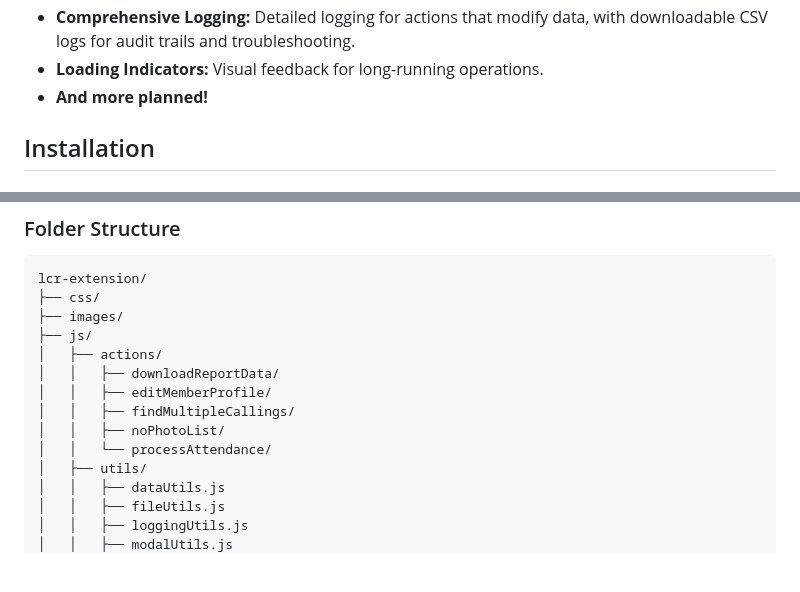
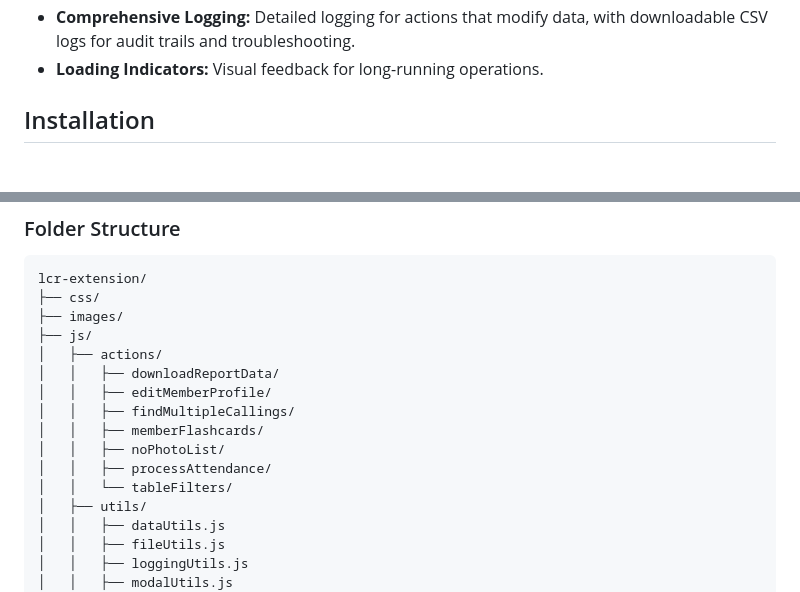
Before and after one commit to sethbr11/lcr-tools, a Markdown page: README.md, 2 parts joined by grey strips. GitHub-like rendering; blank space fills up the shorter version.

```diff
--- a/README.md
+++ b/README.md
@@ -34,7 +36,6 @@ This extension aims to streamline common tasks and add helpful utilities for lea
   - Correctly interprets and exports boolean values (e.g., checkmarks) from tables.
 - **Comprehensive Logging:** Detailed logging for actions that modify data, with downloadable CSV logs for audit trails and troubleshooting.
 - **Loading Indicators:** Visual feedback for long-running operations.
-- **And more planned!**
 
 ## Installation
 
@@ -97,8 +98,10 @@ lcr-extension/
 │   │   ├── downloadReportData/
 │   │   ├── editMemberProfile/
 │   │   ├── findMultipleCallings/
+│   │   ├── memberFlashcards/
 │   │   ├── noPhotoList/
-│   │   └── processAttendance/
+│   │   ├── processAttendance/
+│   │   └── tableFilters/
 │   ├── utils/
 │   │   ├── dataUtils.js
 │   │   ├── fileUtils.js
```
Also changed, not shown: other parts of README.md (+19 -17 lines).
